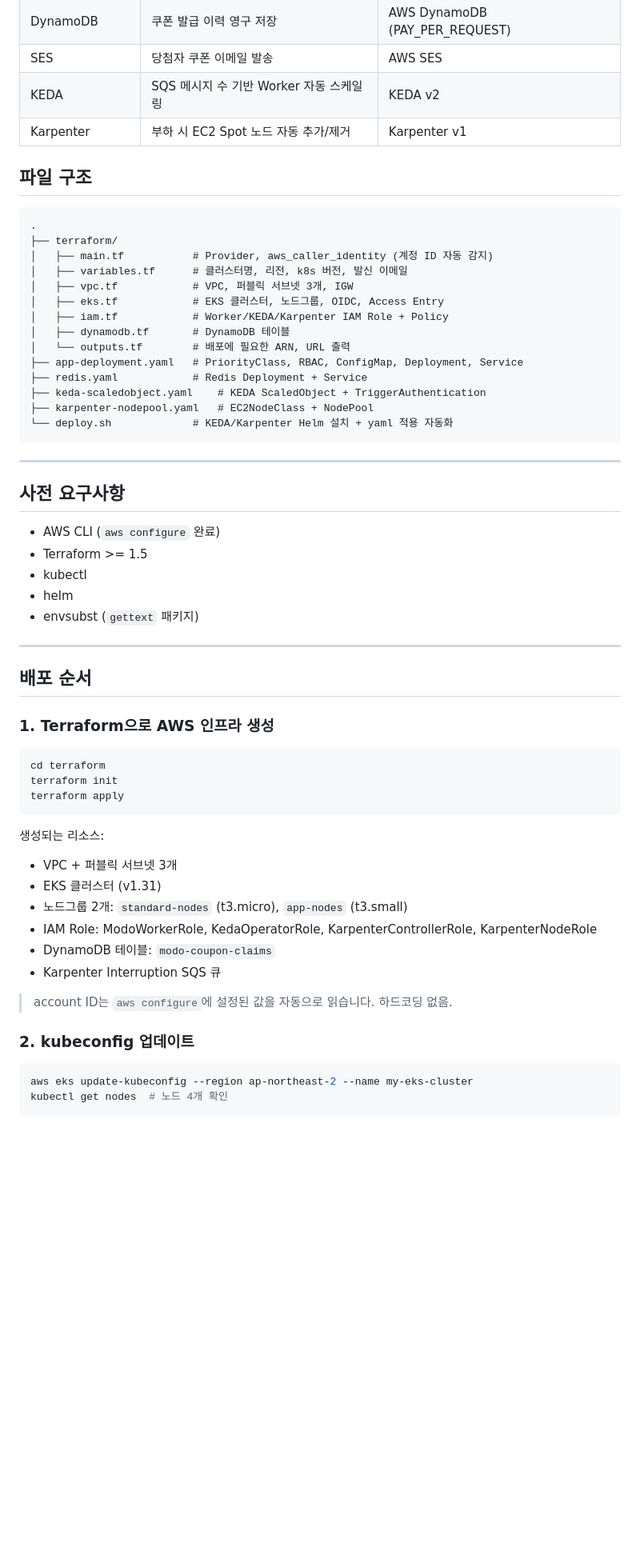
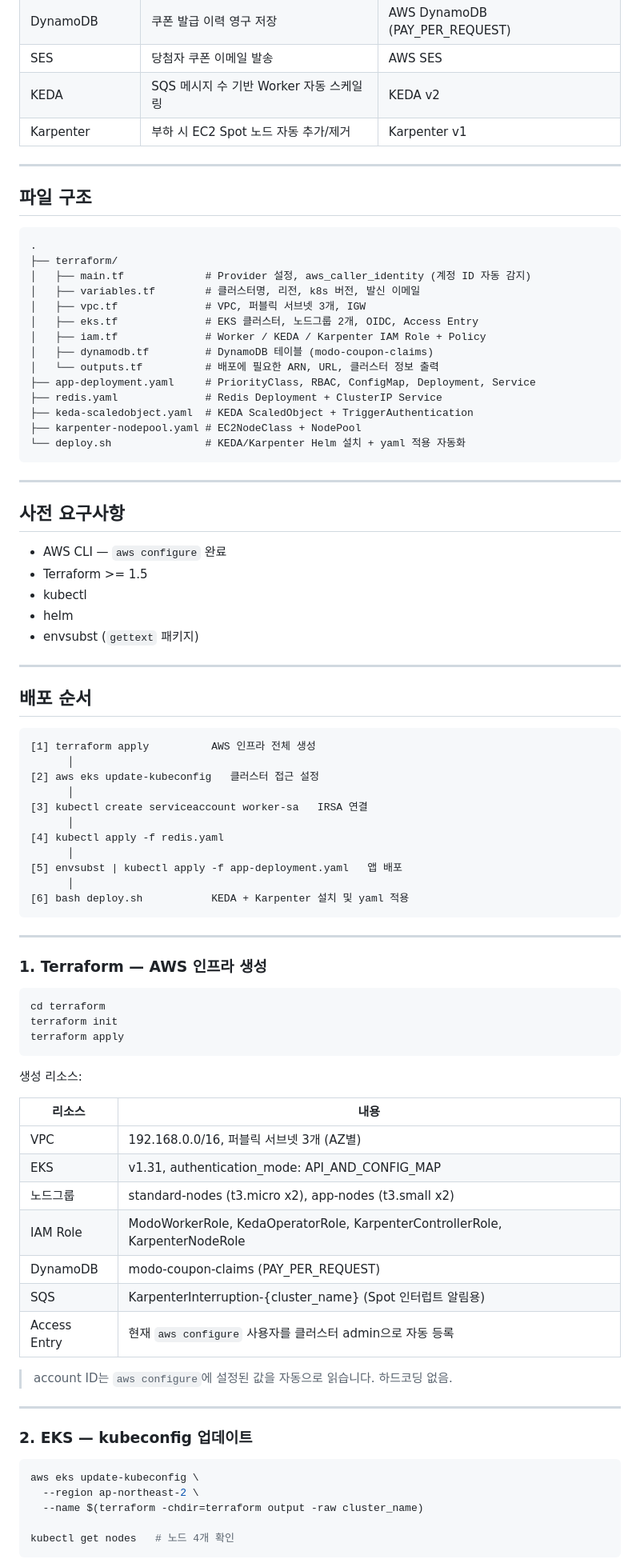
Before and after one commit to glory0224/team-y2ks-ecommerce, a Markdown page: README.md, the part around one of its changes. Shown at 80% size. Rendered like a GitHub page; blank space fills up the shorter version.

````diff
--- a/README.md
+++ b/README.md
@@ -42,30 +44,32 @@ KEDA + Karpenter로 정각 트래픽 스파이크를 자동 대응합니다.
 | KEDA | SQS 메시지 수 기반 Worker 자동 스케일링 | KEDA v2 |
 | Karpenter | 부하 시 EC2 Spot 노드 자동 추가/제거 | Karpenter v1 |
 
+---
+
 ## 파일 구조
 
 ```
 .
 ├── terraform/
-│   ├── main.tf           # Provider, aws_caller_identity (계정 ID 자동 감지)
-│   ├── variables.tf      # 클러스터명, 리전, k8s 버전, 발신 이메일
-│   ├── vpc.tf            # VPC, 퍼블릭 서브넷 3개, IGW
-│   ├── eks.tf            # EKS 클러스터, 노드그룹, OIDC, Access Entry
-│   ├── iam.tf            # Worker/KEDA/Karpenter IAM Role + Policy
-│   ├── dynamodb.tf       # DynamoDB 테이블
-│   └── outputs.tf        # 배포에 필요한 ARN, URL 출력
-├── app-deployment.yaml   # PriorityClass, RBAC, ConfigMap, Deployment, Service
-├── redis.yaml            # Redis Deployment + Service
-├── keda-scaledobject.yaml    # KEDA ScaledObject + TriggerAuthentication
-├── karpenter-nodepool.yaml   # EC2NodeClass + NodePool
-└── deploy.sh             # KEDA/Karpenter Helm 설치 + yaml 적용 자동화
+│   ├── main.tf             # Provider 설정, aws_caller_identity (계정 ID 자동 감지)
+│   ├── variables.tf        # 클러스터명, 리전, k8s 버전, 발신 이메일
+│   ├── vpc.tf              # VPC, 퍼블릭 서브넷 3개, IGW
+│   ├── eks.tf              # EKS 클러스터, 노드그룹 2개, OIDC, Access Entry
+│   ├── iam.tf              # Worker / KEDA / Karpenter IAM Role + Policy
+│   ├── dynamodb.tf         # DynamoDB 테이블 (modo-coupon-claims)
+│   └── outputs.tf          # 배포에 필요한 ARN, URL, 클러스터 정보 출력
+├── app-deployment.yaml     # PriorityClass, RBAC, ConfigMap, Deployment, Service
+├── redis.yaml              # Redis Deployment + ClusterIP Service
+├── keda-scaledobject.yaml  # KEDA ScaledObject + TriggerAuthentication
+├── karpenter-nodepool.yaml # EC2NodeClass + NodePool
+└── deploy.sh               # KEDA/Karpenter Helm 설치 + yaml 적용 자동화
 ```
 
 ---
 
 ## 사전 요구사항
 
-- AWS CLI (`aws configure` 완료)
+- AWS CLI — `aws configure` 완료
 - Terraform >= 1.5
 - kubectl
 - helm
@@ -75,7 +79,23 @@ KEDA + Karpenter로 정각 트래픽 스파이크를 자동 대응합니다.
 
 ## 배포 순서
 
-### 1. Terraform으로 AWS 인프라 생성
+```
+[1] terraform apply          AWS 인프라 전체 생성
+      │
+[2] aws eks update-kubeconfig   클러스터 접근 설정
+      │
+[3] kubectl create serviceaccount worker-sa   IRSA 연결
+      │
+[4] kubectl apply -f redis.yaml
+      │
+[5] envsubst | kubectl apply -f app-deployment.yaml   앱 배포
+      │
+[6] bash deploy.sh           KEDA + Karpenter 설치 및 yaml 적용
+```
+
+---
+
+### 1. Terraform — AWS 인프라 생성
 
 ```bash
 cd terraform
@@ -83,20 +103,29 @@ terraform init
 terraform apply
 ```
 
-생성되는 리소스:
-- VPC + 퍼블릭 서브넷 3개
-- EKS 클러스터 (v1.31)
-- 노드그룹 2개: `standard-nodes` (t3.micro), `app-nodes` (t3.small)
-- IAM Role: ModoWorkerRole, KedaOperatorRole, KarpenterControllerRole, KarpenterNodeRole
-- DynamoDB 테이블: `modo-coupon-claims`
-- Karpenter Interruption SQS 큐
+생성 리소스:
+
+| 리소스 | 내용 |
+|--------|------|
+| VPC | 192.168.0.0/16, 퍼블릭 서브넷 3개 (AZ별) |
+| EKS | v1.31, authentication_mode: API_AND_CONFIG_MAP |
+| 노드그룹 | standard-nodes (t3.micro x2), app-nodes (t3.small x2) |
+| IAM Role | ModoWorkerRole, KedaOperatorRole, KarpenterControllerRole, KarpenterNodeRole |
+| DynamoDB | modo-coupon-claims (PAY_PER_REQUEST) |
+| SQS | KarpenterInterruption-{cluster_name} (Spot 인터럽트 알림용) |
+| Access Entry | 현재 `aws configure` 사용자를 클러스터 admin으로 자동 등록 |
 
 > account ID는 `aws configure`에 설정된 값을 자동으로 읽습니다. 하드코딩 없음.
 
-### 2. kubeconfig 업데이트
+---
+
+### 2. EKS — kubeconfig 업데이트
 
 ```bash
-aws eks update-kubeconfig --region ap-northeast-2 --name my-eks-cluster
-kubectl get nodes  # 노드 4개 확인
+aws eks update-kubeconfig \
+  --region ap-northeast-2 \
+  --name $(terraform -chdir=terraform output -raw cluster_name)
+
+kubectl get nodes   # 노드 4개 확인
 ```
 
````
Also changed, not shown: other parts of README.md (+40 -99 lines).
